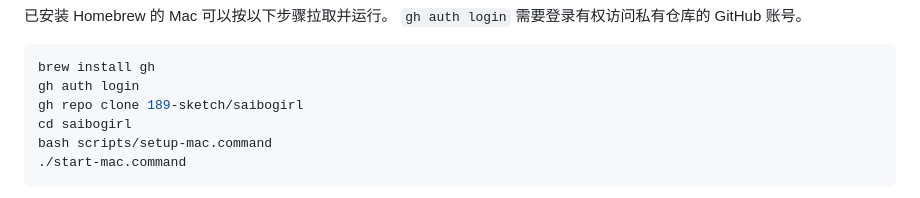
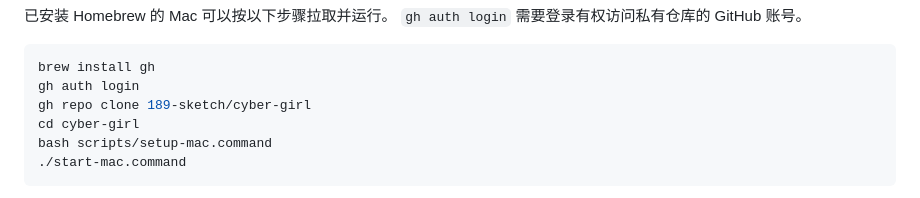
Before and after one commit to wildmai/cyber-girl, a Markdown page: MAC-LOCAL.md, the part around the change. Drawn GitHub-style.

````diff
--- a/MAC-LOCAL.md
+++ b/MAC-LOCAL.md
@@ -16,8 +16,8 @@
 ```bash
 brew install gh
 gh auth login
-gh repo clone 189-sketch/saibogirl
-cd saibogirl
+gh repo clone 189-sketch/cyber-girl
+cd cyber-girl
 bash scripts/setup-mac.command
 ./start-mac.command
 ```
````
Also changed, not shown: README.md (+1 -1 lines).
